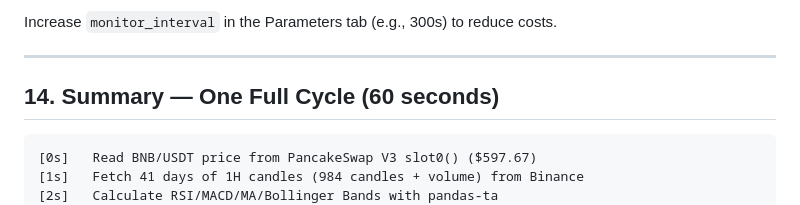
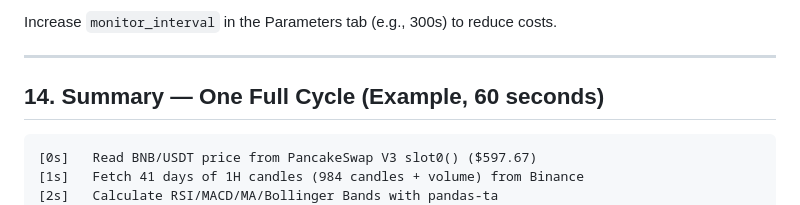
Before and after one commit to yyxcn/AlphaSwap, a Markdown page: HOW_IT_WORKS.md, the part around the change. Rendered like a GitHub page.

Commit message:
Edit example

````diff
--- a/HOW_IT_WORKS.md
+++ b/HOW_IT_WORKS.md
@@ -591,7 +591,7 @@ Increase `monitor_interval` in the Parameters tab (e.g., 300s) to reduce costs.
 
 ---
 
-## 14. Summary — One Full Cycle (60 seconds)
+## 14. Summary — One Full Cycle (Example, 60 seconds)
 
 ```
 [0s]   Read BNB/USDT price from PancakeSwap V3 slot0() ($597.67)
````
